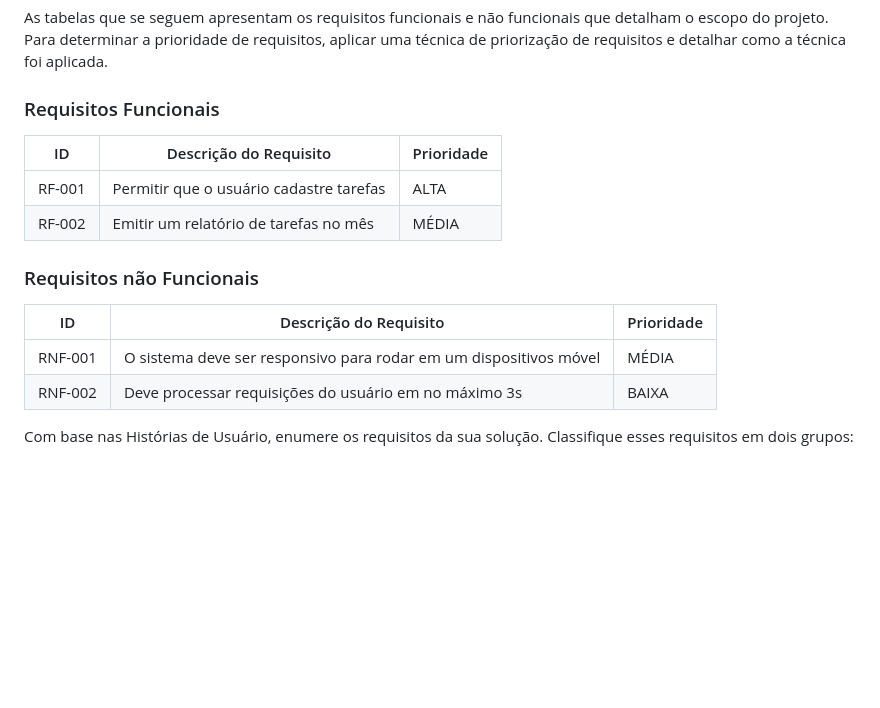
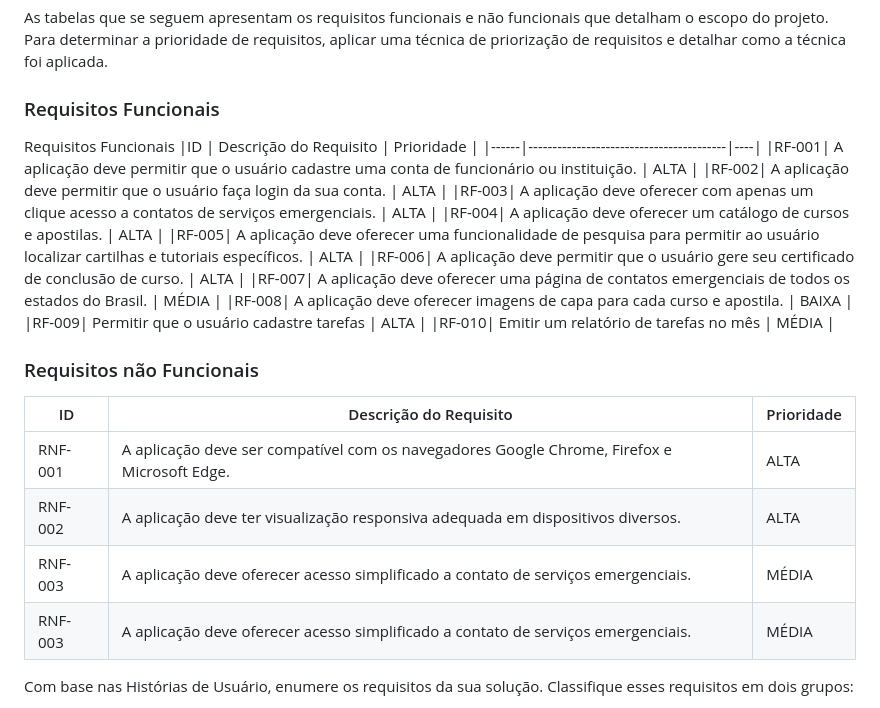
Before and after one commit to ICEI-PUC-Minas-PMV-ADS/pmv-ads-2024-e1-proj-web-t2-Escola-Segura, a Markdown page: docs/02-Especificação do Projeto.md, the part around the change. Drawn GitHub-style; blank space fills up the shorter version.

```diff
--- a/docs/02-Especificação do Projeto.md
+++ b/docs/02-Especificação do Projeto.md
@@ -107,17 +107,34 @@ As tabelas que se seguem apresentam os requisitos funcionais e não funcionais q
 
 ### Requisitos Funcionais
 
+Requisitos Funcionais
 |ID    | Descrição do Requisito  | Prioridade |
 |------|-----------------------------------------|----|
-|RF-001| Permitir que o usuário cadastre tarefas | ALTA |
-|RF-002| Emitir um relatório de tarefas no mês   | MÉDIA |
+|RF-001| A aplicação deve permitir que o usuário cadastre uma conta de funcionário ou instituição. | ALTA |
+|RF-002| A aplicação deve permitir que o usuário faça login da sua conta.  | ALTA |
+|RF-003| A aplicação deve oferecer com apenas um clique acesso a contatos de serviços emergenciais. | ALTA |
+|RF-004| A aplicação deve oferecer um catálogo de cursos e apostilas.  | ALTA |
+|RF-005| A aplicação deve oferecer uma funcionalidade de pesquisa para permitir ao usuário localizar cartilhas e tutoriais específicos. | ALTA |
+|RF-006| A aplicação deve permitir que o usuário gere seu certificado de conclusão de curso. | ALTA |
+|RF-007| A aplicação deve oferecer uma página de contatos emergenciais de todos os estados do Brasil. | MÉDIA |
+|RF-008| A aplicação deve oferecer imagens de capa para cada curso e apostila.   | BAIXA |
+|RF-009| Permitir que o usuário cadastre tarefas | ALTA |
+|RF-010| Emitir um relatório de tarefas no mês   | MÉDIA |
+
+
+
+
+
+
 
 ### Requisitos não Funcionais
 
 |ID     | Descrição do Requisito  |Prioridade |
 |-------|-------------------------|----|
-|RNF-001| O sistema deve ser responsivo para rodar em um dispositivos móvel | MÉDIA |
-|RNF-002| Deve processar requisições do usuário em no máximo 3s |  BAIXA |
+|RNF-001| A aplicação deve ser compatível com os navegadores Google Chrome, Firefox e Microsoft Edge. | ALTA |
+|RNF-002| A aplicação deve ter visualização responsiva adequada em dispositivos diversos. |  ALTA |
+|RNF-003| A aplicação deve oferecer acesso simplificado a contato de serviços emergenciais. |  MÉDIA |
+|RNF-003| A aplicação deve oferecer acesso simplificado a contato de serviços emergenciais. |  MÉDIA |
 
 Com base nas Histórias de Usuário, enumere os requisitos da sua solução. Classifique esses requisitos em dois grupos:
 
```
